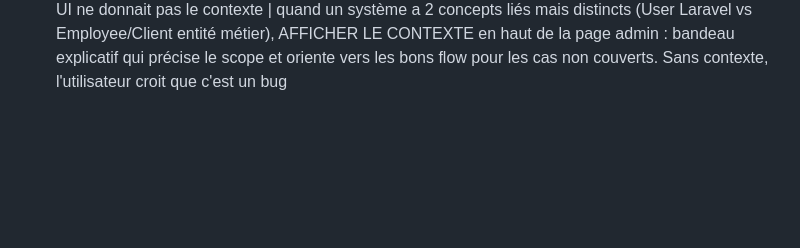
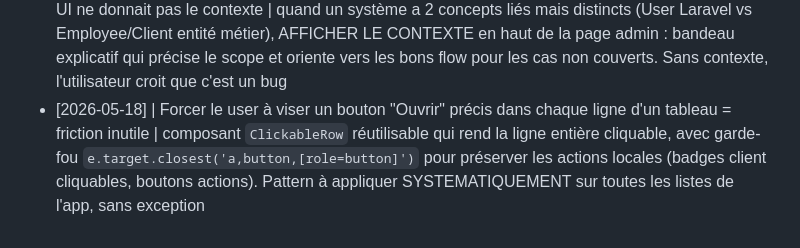
Before and after one commit to TheFury59/AsphaProCrm, a Markdown page: aspha_pro/tasks/lessons.md, the part around the change. Rendered like a GitHub page; blank space fills up the shorter version.

Commit message:
docs(lessons): +1 LRN ligne tableau cliquable systematique

```diff
--- a/aspha_pro/tasks/lessons.md
+++ b/aspha_pro/tasks/lessons.md
@@ -67,3 +67,4 @@ Format : `[YYYY-MM-DD] | ce qui a mal tourné | règle pour l'éviter`
 - [2026-05-18] | Bouton "Mon profil" dans le dropdown ne menait nulle part — onClick manquant -> dropdown se ferme silencieusement | quand on crée un dropdown menu avec des items "feature à venir", soit (a) ne pas les afficher du tout, soit (b) les disable visuellement, soit (c) leur ajouter onClick + page minimale même placeholder. JAMAIS un item cliquable qui ne fait rien : l'utilisateur croit que c'est cassé
 - [2026-05-18] | Garde-fou anti-lockout super_admin : empêcher un super_admin de se rétrograder OU désactiver lui-même | quand on code un système de rôles/permissions, TOUJOURS prévoir le scénario "le dernier super_admin se vire lui-même par erreur". Check `if ($user->id === $request->user()->id && newRole !== 'super_admin')` côté backend + bouton disabled côté frontend avec tooltip explicatif
 - [2026-05-18] | Page admin/users n'affichait que 2 users -> question légitime "pourquoi ?" parce que UI ne donnait pas le contexte | quand un système a 2 concepts liés mais distincts (User Laravel vs Employee/Client entité métier), AFFICHER LE CONTEXTE en haut de la page admin : bandeau explicatif qui précise le scope et oriente vers les bons flow pour les cas non couverts. Sans contexte, l'utilisateur croit que c'est un bug
+- [2026-05-18] | Forcer le user à viser un bouton "Ouvrir" précis dans chaque ligne d'un tableau = friction inutile | composant `ClickableRow` réutilisable qui rend la ligne entière cliquable, avec garde-fou `e.target.closest('a,button,[role=button]')` pour préserver les actions locales (badges client cliquables, boutons actions). Pattern à appliquer SYSTEMATIQUEMENT sur toutes les listes de l'app, sans exception
```
